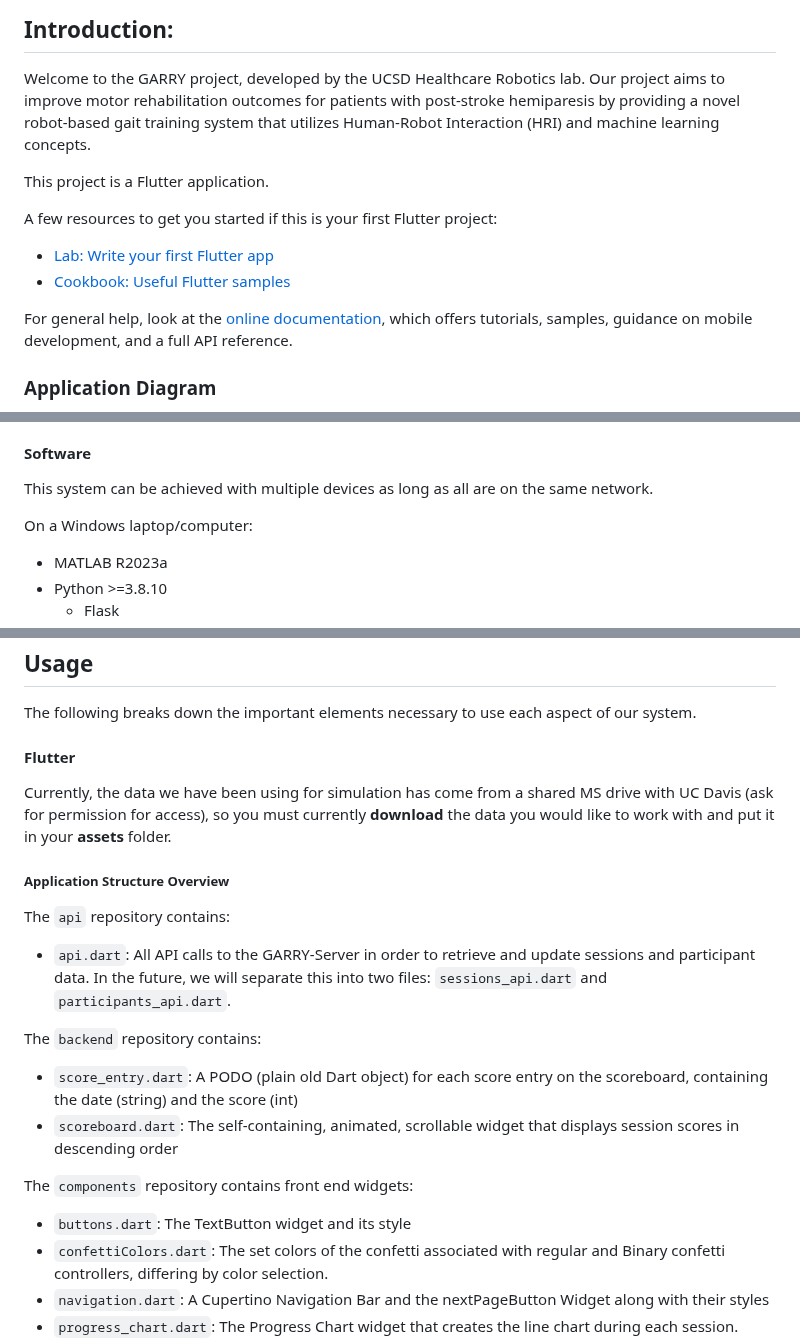
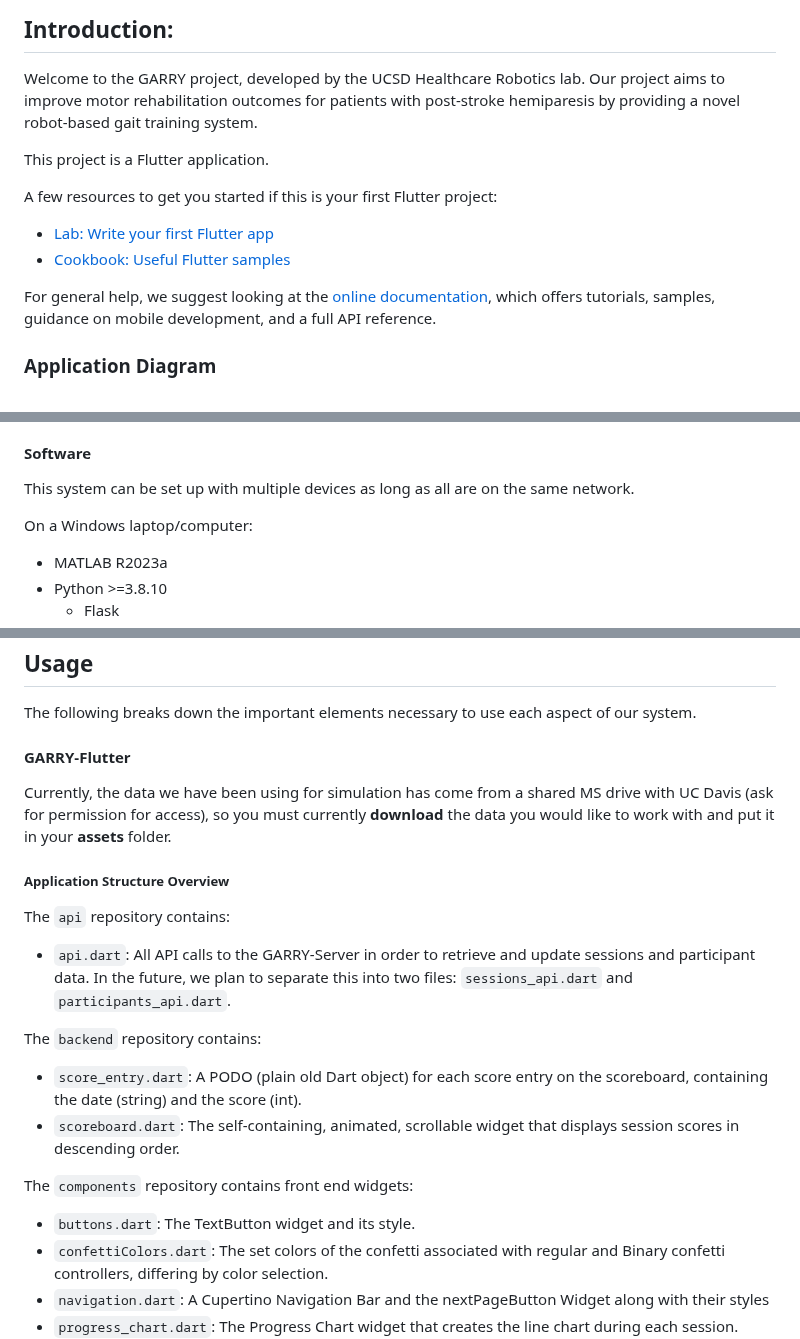
Before and after one commit to UCSD-RHC-Lab/GARRY, a Markdown page: README.md, 3 parts joined by grey strips. Drawn GitHub-style.

```diff
--- a/README.md
+++ b/README.md
@@ -51,8 +51,7 @@ We ask that you cite our paper if you use this repository - thanks!
 ## Introduction:
 Welcome to the GARRY project, developed by the UCSD Healthcare Robotics lab.
 Our project aims to improve motor rehabilitation outcomes for patients with
-post-stroke hemiparesis by providing a novel robot-based gait training system
-that utilizes Human-Robot Interaction (HRI) and machine learning concepts.
+post-stroke hemiparesis by providing a novel robot-based gait training system.
 
 This project is a Flutter application.
 
@@ -61,7 +60,7 @@ A few resources to get you started if this is your first Flutter project:
 - [Lab: Write your first Flutter app](https://flutter.dev/docs/get-started/codelab)
 - [Cookbook: Useful Flutter samples](https://flutter.dev/docs/cookbook)
 
-For general help, look at the
+For general help, we suggest looking at the
 [online documentation](https://flutter.dev/docs), which offers tutorials,
 samples, guidance on mobile development, and a full API reference.
 
@@ -98,7 +98,7 @@ To set up the GARRY project on your Windows 10 laptop, please follow the steps b
 - An Ubuntu version 18.04 laptop/computer connected to the Turtlebot 2, running ROS Melodic
 
 #### Software
-This system can be achieved with multiple devices as long as all are on the same network.
+This system can be set up with multiple devices as long as all are on the same network.
 
 On a Windows laptop/computer:
 - MATLAB R2023a
@@ -193,7 +196,7 @@ Our Flask server uses the port 5000.
 The following breaks down the important elements necessary to use each aspect of our system.
 
 
-#### Flutter
+#### GARRY-Flutter
 
 Currently, the data we have been using for simulation has come from a shared MS drive with UC Davis
 (ask for permission for access), so you must currently **download** the data you would like to work with
@@ -204,14 +207,14 @@ and put it in your **assets** folder.
 
 The `api` repository contains:
 * `api.dart`: All API calls to the GARRY-Server in order to retrieve and update sessions and participant data.
-In the future, we will separate this into two files: `sessions_api.dart` and `participants_api.dart`.
+In the future, we plan to separate this into two files: `sessions_api.dart` and `participants_api.dart`.
 
 The `backend` repository contains:
-* `score_entry.dart`: A PODO (plain old Dart object) for each score entry on the scoreboard, containing the date (string) and the score (int)
-* `scoreboard.dart`: The self-containing, animated, scrollable widget that displays session scores in descending order
+* `score_entry.dart`: A PODO (plain old Dart object) for each score entry on the scoreboard, containing the date (string) and the score (int).
+* `scoreboard.dart`: The self-containing, animated, scrollable widget that displays session scores in descending order.
 
 The `components` repository contains front end widgets:
-* `buttons.dart`: The TextButton widget and its style
+* `buttons.dart`: The TextButton widget and its style.
 * `confettiColors.dart`: The set colors of the confetti associated with regular and Binary confetti controllers, differing by color selection.
 * `navigation.dart`: A Cupertino Navigation Bar and the nextPageButton Widget along with their styles
 * `progress_chart.dart`: The Progress Chart widget that creates the line chart during each session. Contains its height (double), dataPoints (FLSpot), colors (Color), and threshold Line (FLSpot)
```
Also changed, not shown: other parts of README.md (+16 -12 lines).
